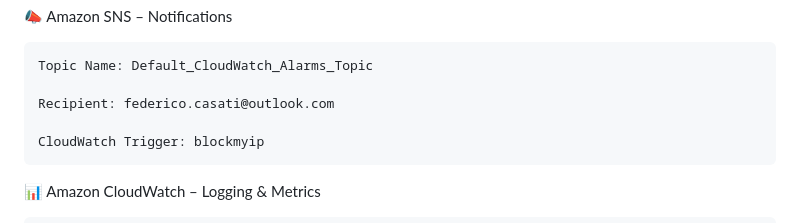
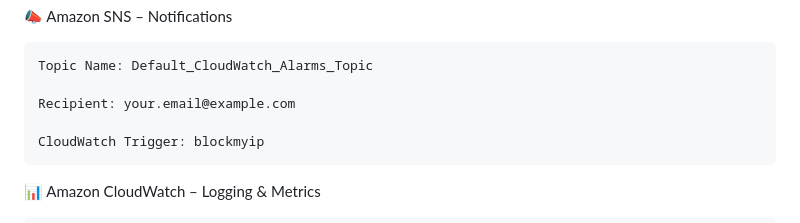
Before and after one commit to federicocasati92/myapp-serverless, a Markdown page: ARCHITECTURE.md, the part around the change. Drawn GitHub-style.

```diff
--- a/ARCHITECTURE.md
+++ b/ARCHITECTURE.md
@@ -127,7 +127,7 @@ This provides a structured overview of your AWS serverless project.
 
     Topic Name: Default_CloudWatch_Alarms_Topic
 
-    Recipient: federico.casati@outlook.com
+    Recipient: your.email@example.com
 
     CloudWatch Trigger: blockmyip
 
```
